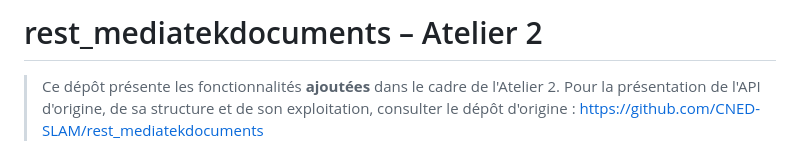
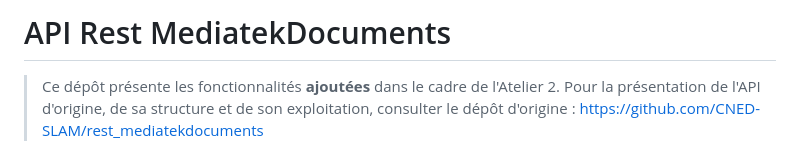
Before and after one commit to t-maryam/rest_mediatekdocuments, a Markdown page: README.md, the part around the change. Rendered like a GitHub page.

Commit message:
Mission bilan – README

```diff
--- a/README.md
+++ b/README.md
@@ -1,4 +1,4 @@
-# rest_mediatekdocuments – Atelier 2
+# API Rest MediatekDocuments
 
 > Ce dépôt présente les fonctionnalités **ajoutées** dans le cadre de l'Atelier 2.
 > Pour la présentation de l'API d'origine, de sa structure et de son exploitation, consulter le dépôt d'origine :
```
